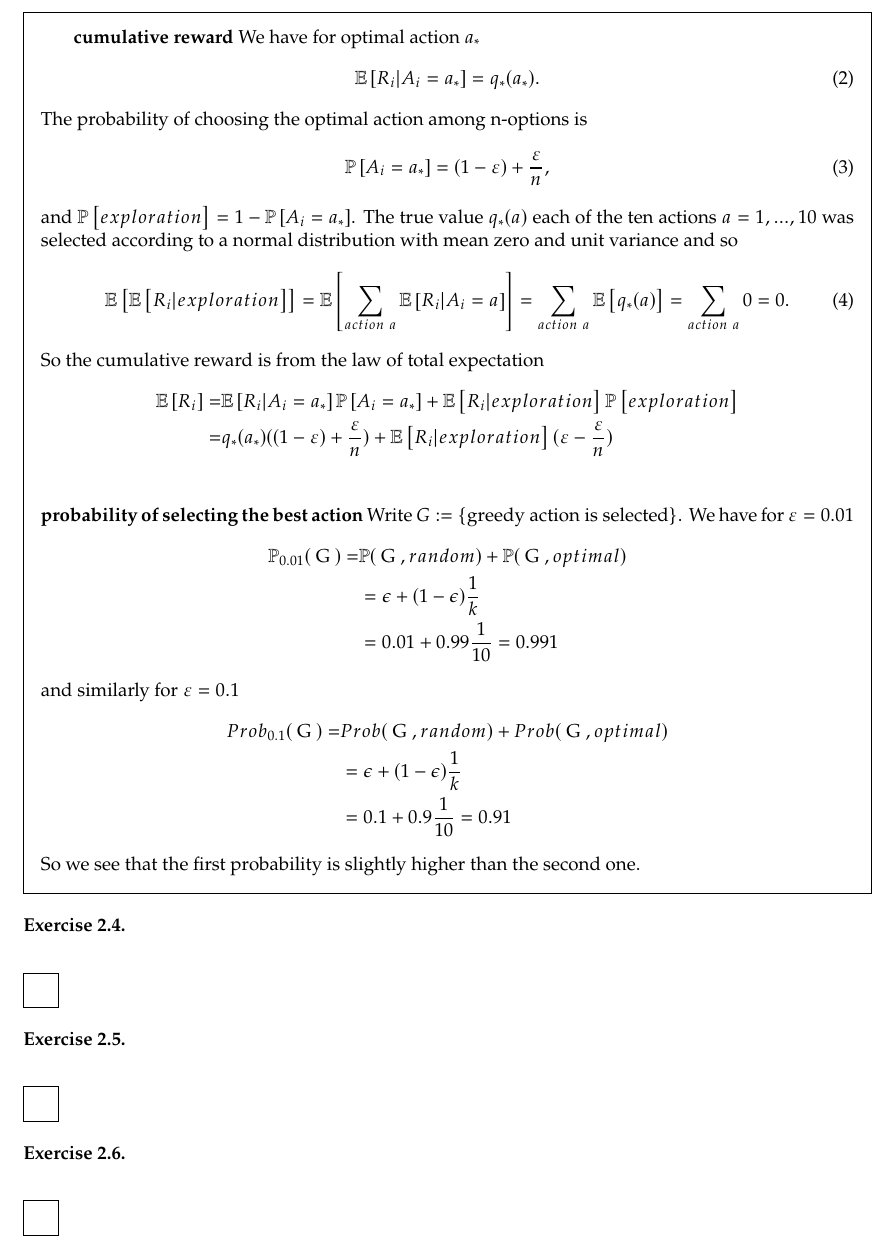
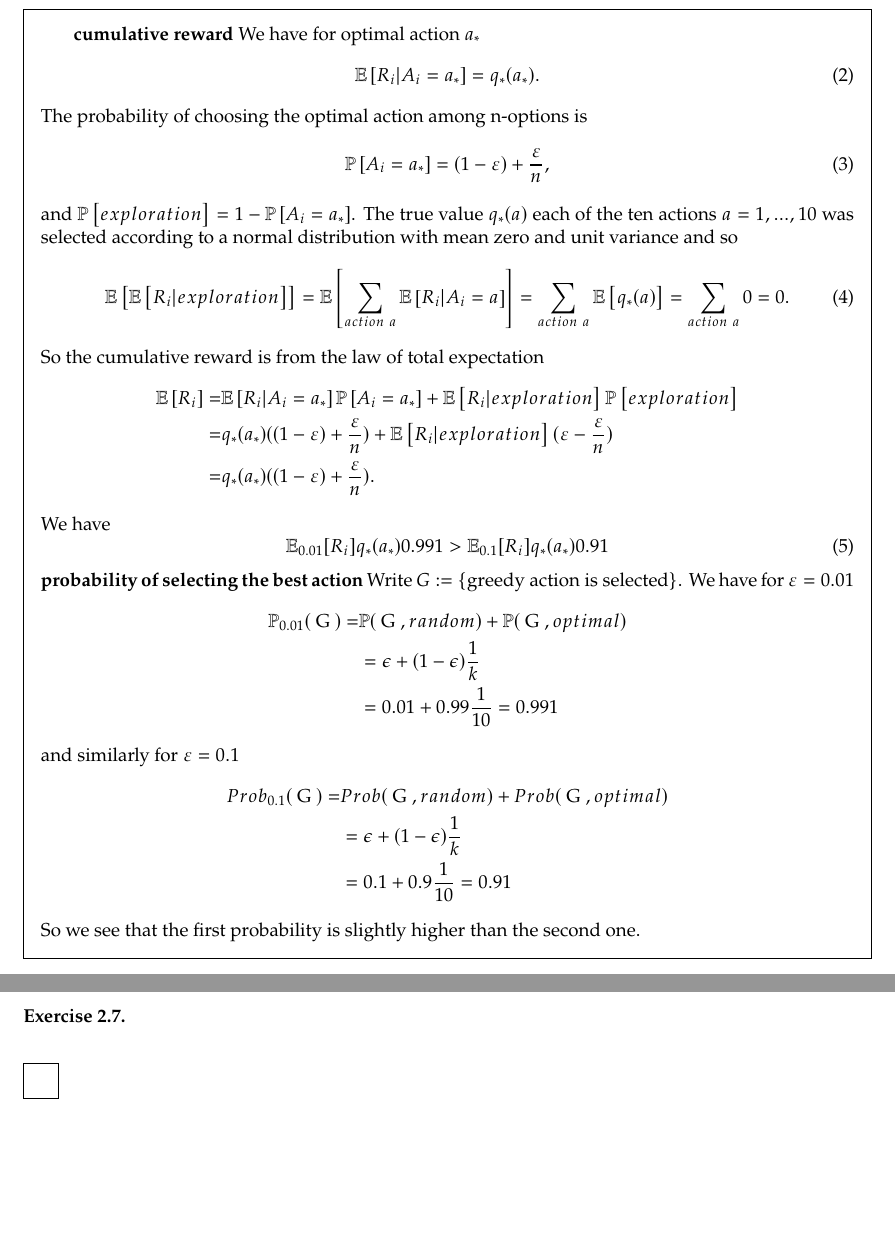
Before and after one commit to denizjafari/IntroToRL, a LaTeX problem sheet (chapter2.tex): part of page 2 of 2 before the commit and two parts of pages 2 and 3 of 3 after it, the two joined at a grey line, cut so that both start at the same text, the shorter picture padded with empty space. Compiled offline with pdfLaTeX.

Commit message:
Update chapter2.tex

```diff
--- a/chapter2.tex
+++ b/chapter2.tex
@@ -85,12 +85,12 @@
 \newcommand{\Prob}{\mathbb{P}}
 \newcommand{\Proba}[1]{\mathbb{P}\left[#1\right]}
 \newcommand{\CPr}[2]{\mathbf{Pr}\left[#1\ |\ #2\right]}
-\newcommand{\Ex}{\mathbb{E}}
+\newcommand{\Exp}{\mathbb{E}}
 \newcommand{\ExSub}[2]{\mathbb{E}_#2\left[#1\right]}
 \newcommand{\CEx}[2]{\mathbb{E}\left[#1\ |\ #2\right]}
 \newcommand{\Expe}[1]{\mathbb{E}\left[ #1\right] }
 
-\newcommand{\Exp}[1]{\text{Exp}\left(#1\right)}
+
 \newcommand{\Pois}[1]{\text{Poisson}\left(#1\right)}
 \newcommand{\DGamma}[2]{\text{Gamma}\left(#1, #2\right)}
 
@@ -232,7 +232,12 @@ So the cumulative reward is from the law of total expectation
 \begin{align*}
 \Expe{R_{i}}=&\Expe{R_{i}|A_{i}=a_{*}}\Proba{A_{i}=a_{*}}+\Expe{R_{i}|exploration}\Proba{exploration}\\
 =&q_{*}(a_{*})((1-\e)+\frac{\e}{n})+\Expe{R_{i}|exploration}(\e-\frac{\e}{n})\\
+=&q_{*}(a_{*})((1-\e)+\frac{\e}{n}).
 \end{align*}
+We have
+\begin{equation}
+\Exp_{0.01}[R_{i}]q_{*}(a_{*})0.991>\Exp_{0.1}[R_{i}]q_{*}(a_{*})0.91
+\end{equation}
 \textbf{probability of selecting the best action}
 Write $G:=\{\text{greedy action is selected}\}$. We have for $\e=0.01$
 \begin{align*}
@@ -286,4 +292,16 @@ So we see that the first probability is slightly higher than the second one.
 \end{solution}
 
 
+%%%%%%%%%%%%%%%%%%%%%%%%%%%%%%%%%%%%%%%%%%%%%%%%%%%%%%%%%%%%%%%%%%%%%%%%%%%%%%%%%%%%%%%%%%%%%%%%%%%%%%%%%%%%%%%%%%%%%%%%%%%%%%%%%%%%%%%%%%%%%%%%%%%%%%%%%%%%%%%%%%%%%%%%%%%%%%%%%%%%%%%%%%%%%%%%%%%%%%%%%%%%%%%%%%%%%%%%%%%%%%%%%%%%%%%%%%%%%%%%%%%%%%%%%%%%%%%%%%%%%%%%%%%%%%%%%%%%%%%%%%%%%%%%%%%%%%%%%%%%%%%%%%%%%%%%%%%%%%%%%%%%%%%%%%%%%%%%%%%%%%%%%%%%%%%%%%%%%%%%%%%%%%%%%%%%%%%%%%%%%%%%%%%%%%%%%%%%%%%%%%%%%%%%%%%%%%%%%%%%%%%%%%%%%%%%%%%%%%%%%%%%%%%%%%%%%%%%%%%%%%%%%%%%%%%%%%%%%%%%%%%%%%%%%%%%%%%%%%%%%%%%%%%%%%%%%%%%%%%%%%%%%%%%%%%%%%%%%%%%%%%%%%%%%%%%%%%%%%%%%%%%%%%%%%%%%%%%%%%%%%%%%%%%%%%%%%%%%%%%%%%%%%%%%%%%%%%%%%%%%%%%%%%%%%%%%%%%%%%%%%%%%%%%%%%%%%%%%%%%%%%%%%%%%%%%%%%%%%%%%%%%%%%%%%%%%%%%%%%%%%%%%%%%%%%%%%%%%%%%%%%%%%%%%%%%%%%%%%%%%%%%%%%%%%%%%%%%%%%%%%%%%%%%%%%%%%%%%%%%%%%%%%%%%%%%%%%%%%%%%%%%%%%%%%%%%%%%%%%%%%%%%%%%%%%%%%%%%%%%%%%%%%%%%%%%%%%%%%%%%%%%%%%%%%%%%%%%%%%%%%%%%%%%%%%%%%%%%%%%%%%%%%%%%%%%%%%%%%%%%%%%%%%%%%%%%%%%%%%%%%%%%%%%%%%%%%%%%%%%%%%%%%%%%%%%%%%%%%%%%%%%%%%%%%%%%%%%%%%%%%%%%%%%%%%%%%%%%%%%%%%%%%%%%%%%%%%%%%%%%%%%%%%%%%%%%%%%%%%%%%%%%%%%%%%%%%%%%%%%%%%%%%%%%%%%%%%%%%%%%%%%%%%%%%%%%%%%%%%%%%%%%%%%%%%%%%%%%%%%%%%%%%%%%%%%%%%%%%%%%%%%%%%%%%%%%%%%%%%%%%%%%%%%%%%%%%%%%%%%%%%%%%%%%%%%%%%%%%%%%%%%%%%%%%
+
+
+\begin{exercise}
+
+\end{exercise}
+\begin{solution}
+
+\end{solution}
+
+
+
 \end{document}
```
Also changed, not shown: chapter2.tex (1 more changed lines).
